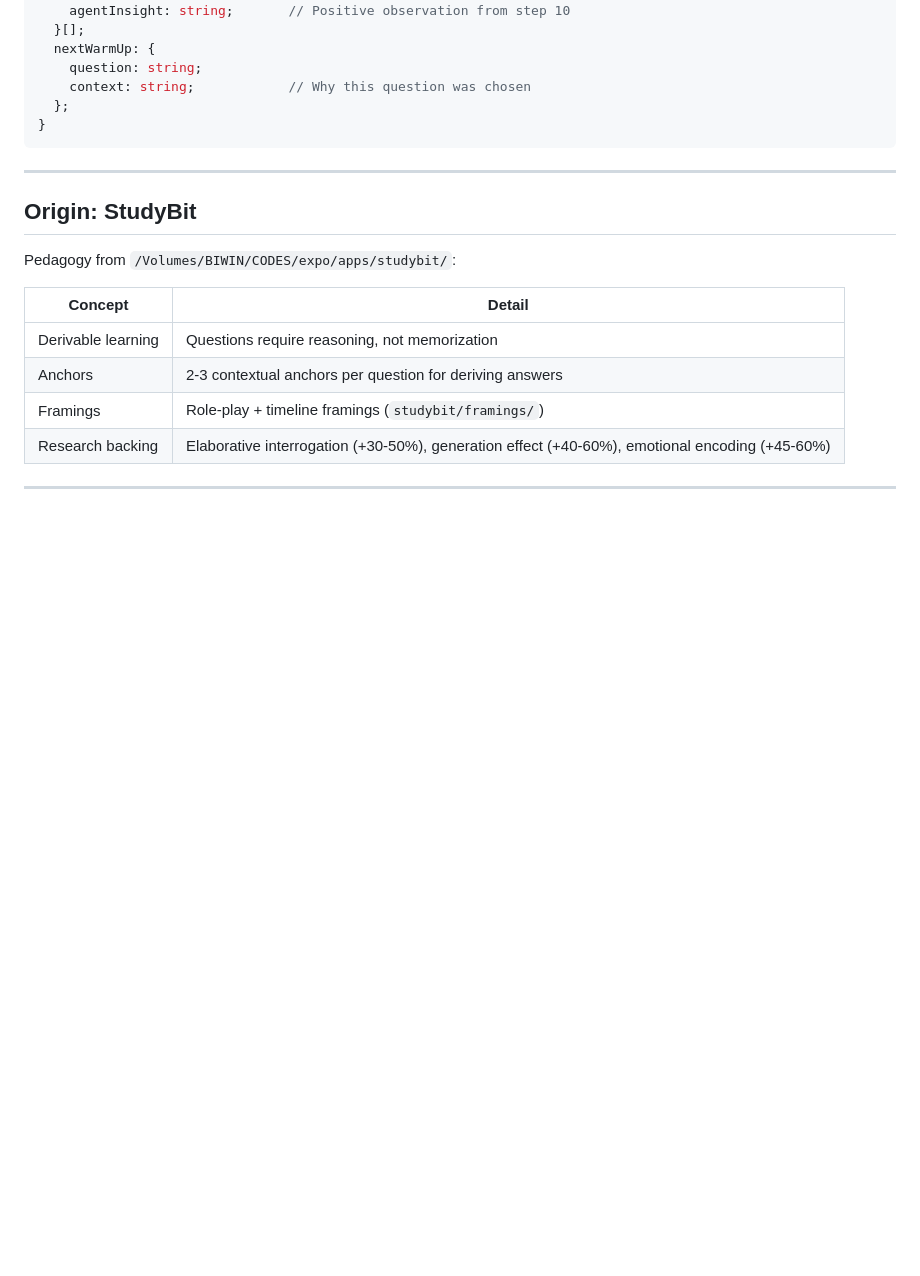
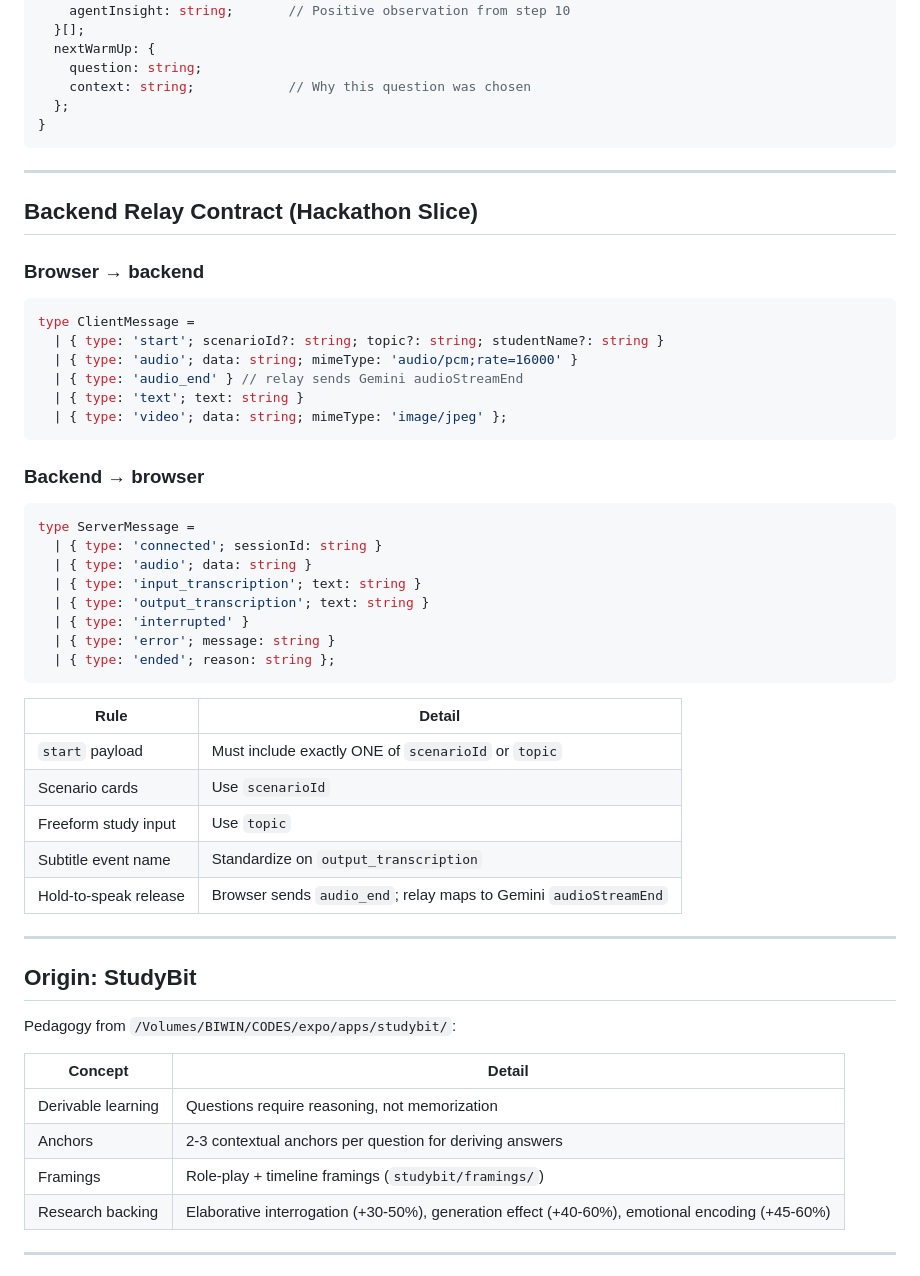
Before and after one commit to nqh-packages/past-live, a Markdown page: apps/past-live/CLAUDE.md, the part around the change. GitHub-like rendering; blank space fills up the shorter version.

````diff
--- a/apps/past-live/CLAUDE.md
+++ b/apps/past-live/CLAUDE.md
@@ -330,6 +330,42 @@ interface StudentProfile {
 
 ---
 
+## Backend Relay Contract (Hackathon Slice)
+
+### Browser → backend
+
+```typescript
+type ClientMessage =
+  | { type: 'start'; scenarioId?: string; topic?: string; studentName?: string }
+  | { type: 'audio'; data: string; mimeType: 'audio/pcm;rate=16000' }
+  | { type: 'audio_end' } // relay sends Gemini audioStreamEnd
+  | { type: 'text'; text: string }
+  | { type: 'video'; data: string; mimeType: 'image/jpeg' };
+```
+
+### Backend → browser
+
+```typescript
+type ServerMessage =
+  | { type: 'connected'; sessionId: string }
+  | { type: 'audio'; data: string }
+  | { type: 'input_transcription'; text: string }
+  | { type: 'output_transcription'; text: string }
+  | { type: 'interrupted' }
+  | { type: 'error'; message: string }
+  | { type: 'ended'; reason: string };
+```
+
+| Rule | Detail |
+|------|--------|
+| `start` payload | Must include exactly ONE of `scenarioId` or `topic` |
+| Scenario cards | Use `scenarioId` |
+| Freeform study input | Use `topic` |
+| Subtitle event name | Standardize on `output_transcription` |
+| Hold-to-speak release | Browser sends `audio_end`; relay maps to Gemini `audioStreamEnd` |
+
+---
+
 ## Origin: StudyBit
 
 Pedagogy from `/Volumes/BIWIN/CODES/expo/apps/studybit/`:
````
